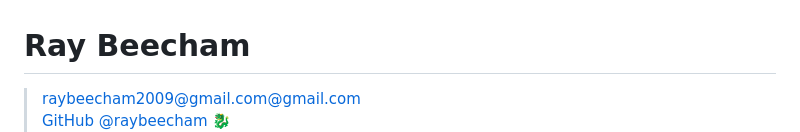
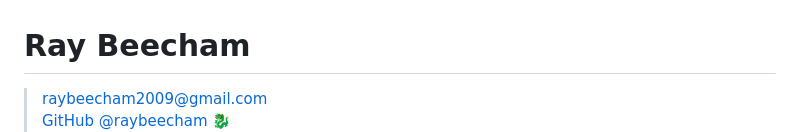
Before and after one commit to raybeecham/raybeecham, a Markdown page: README.md, the part around one of its changes. Rendered like a GitHub page.

```diff
--- a/README.md
+++ b/README.md
@@ -1,4 +1,4 @@
 # Ray Beecham
 
-> [raybeecham2009@gmail.com@gmail.com](mailto:raybeecham2009@gmail.com) <br>
+> [raybeecham2009@gmail.com](mailto:raybeecham2009@gmail.com) <br>
 > [GitHub @raybeecham 🐉](https://github.com/raybeecham) <br>
```
Also changed, not shown: other parts of README.md (+2 -1 lines).
